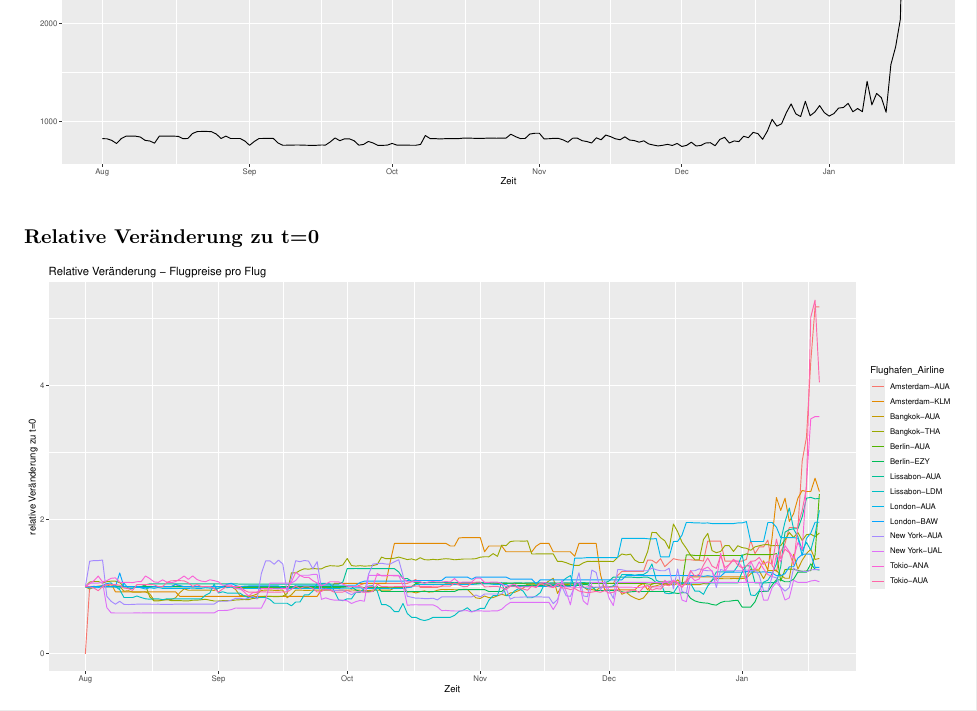
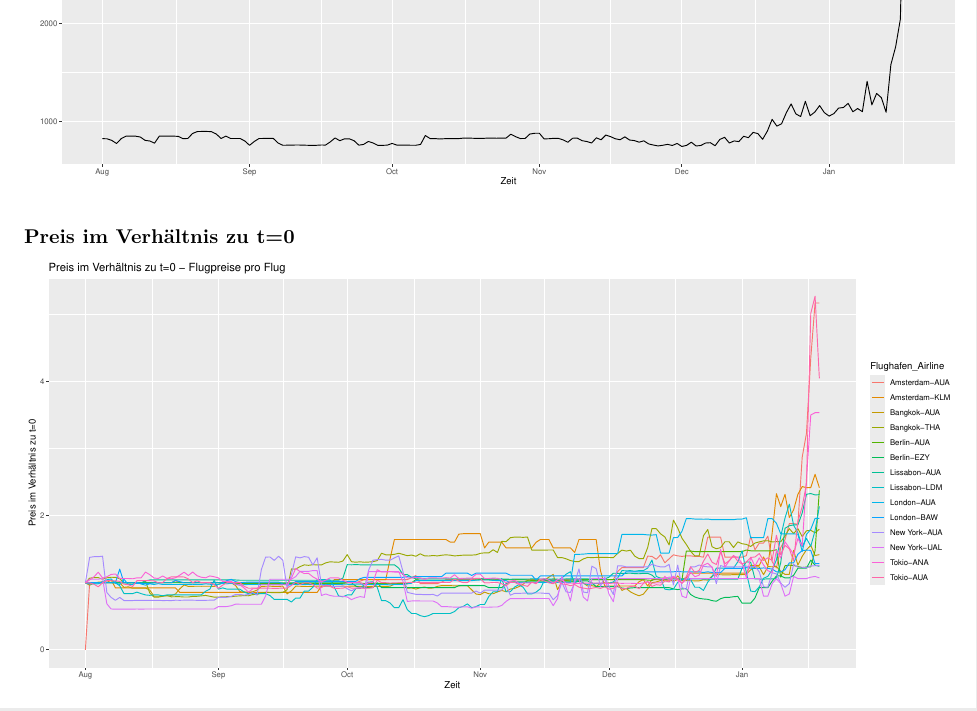
Before and after one commit to mkaywins/Silas_Project, an R Markdown document (Silas_Analysis.Rmd): part of page 18 of 24, cut so that both start at the same text. Rendered offline with R 4.5, knitr and Pandoc, then LaTeX, with nearby package versions; both versions are drawn in the output format of the newer one; some code elsewhere in the file could not run offline.

Commit message:
stupid mistakes handled

`````diff
--- a/Silas_Analysis.Rmd
+++ b/Silas_Analysis.Rmd
@@ -3,9 +3,9 @@ title: "Silas_Analysis"
 author: "Max Kuttner"
 date: "25 3 2020"
 output:
+  pdf_document: default
+  word_document: default
   html_document: default
-  word_document: default
-  pdf_document: default
 ---
 
 ```{r setup, include=FALSE}
@@ -271,7 +271,7 @@ for (flug in unique(df_time$Flughafen_Airline)){
 }
 ````
 
-### Relative Veränderung zu t=0
+### Preis im Verhältnis zu t=0
 ````{r, fig.width=15, fig.height=7, warning = FALSE, message = FALSE}
 df_time_rel <- df %>%
   filter(Device == 0 & Datenzugriff == 0 & Cookies == FALSE & IP_Adresse == FALSE) %>%
@@ -293,8 +293,8 @@ colnames(df_time_rel)[4] <- 'relative_change'
 
 ggplot(data=df_time_rel, aes(x=Wochentag, y=rel_t0)) +
   geom_line(aes(group = Flughafen_Airline, colour = Flughafen_Airline )) +
-  ggtitle('Relative Veränderung - Flugpreise pro Flug') +
-  ylab('relative Veränderung zu t=0') +
+  ggtitle('Preis im Verhältnis zu t=0 - Flugpreise pro Flug') +
+  ylab('Preis im Verhältnis zu t=0') +
   xlab('Zeit')
 ````
 
`````
Also changed, not shown: Silas_Analysis.html, Silas_Analysis.pdf, Silas_Analysis.Rmd (4 more changed lines).
